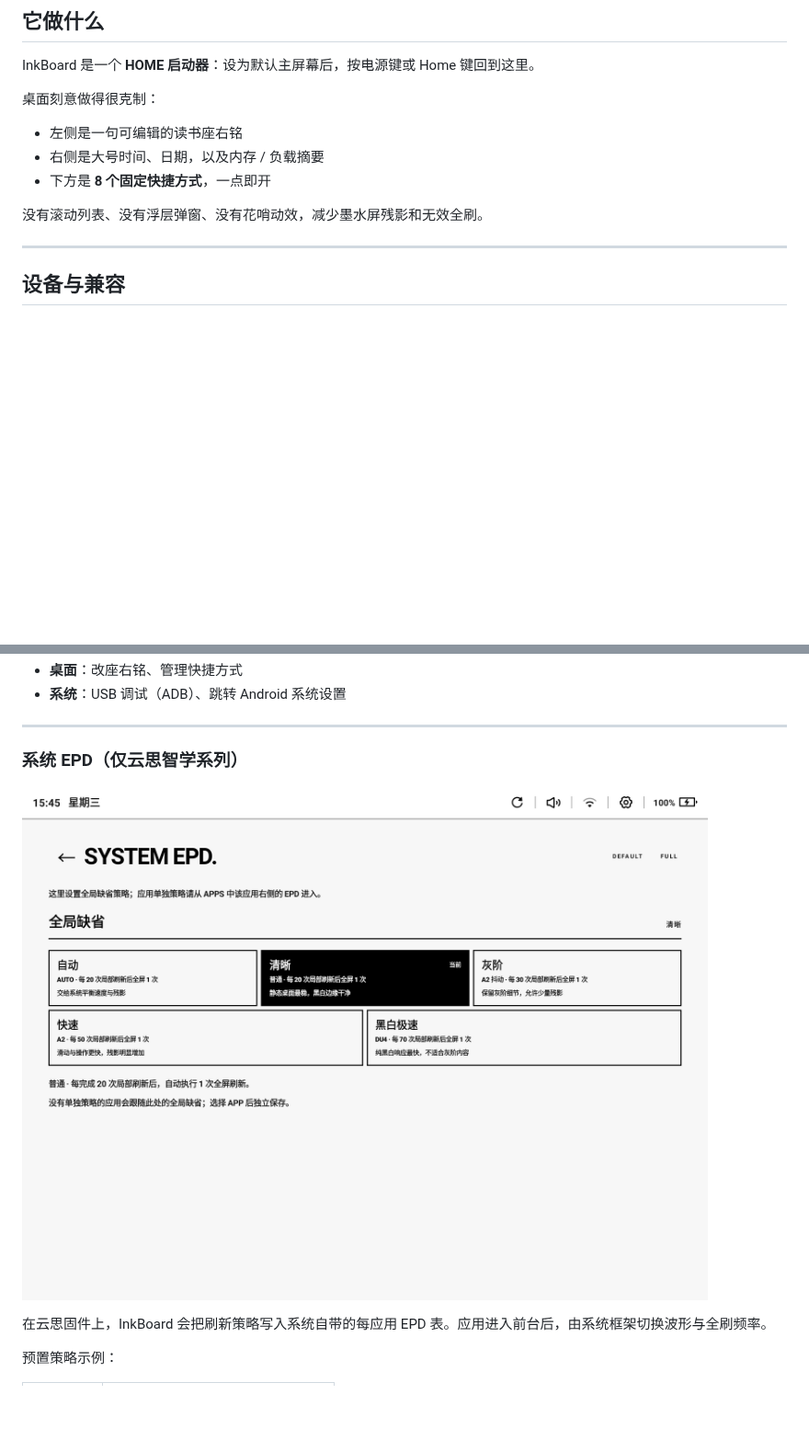
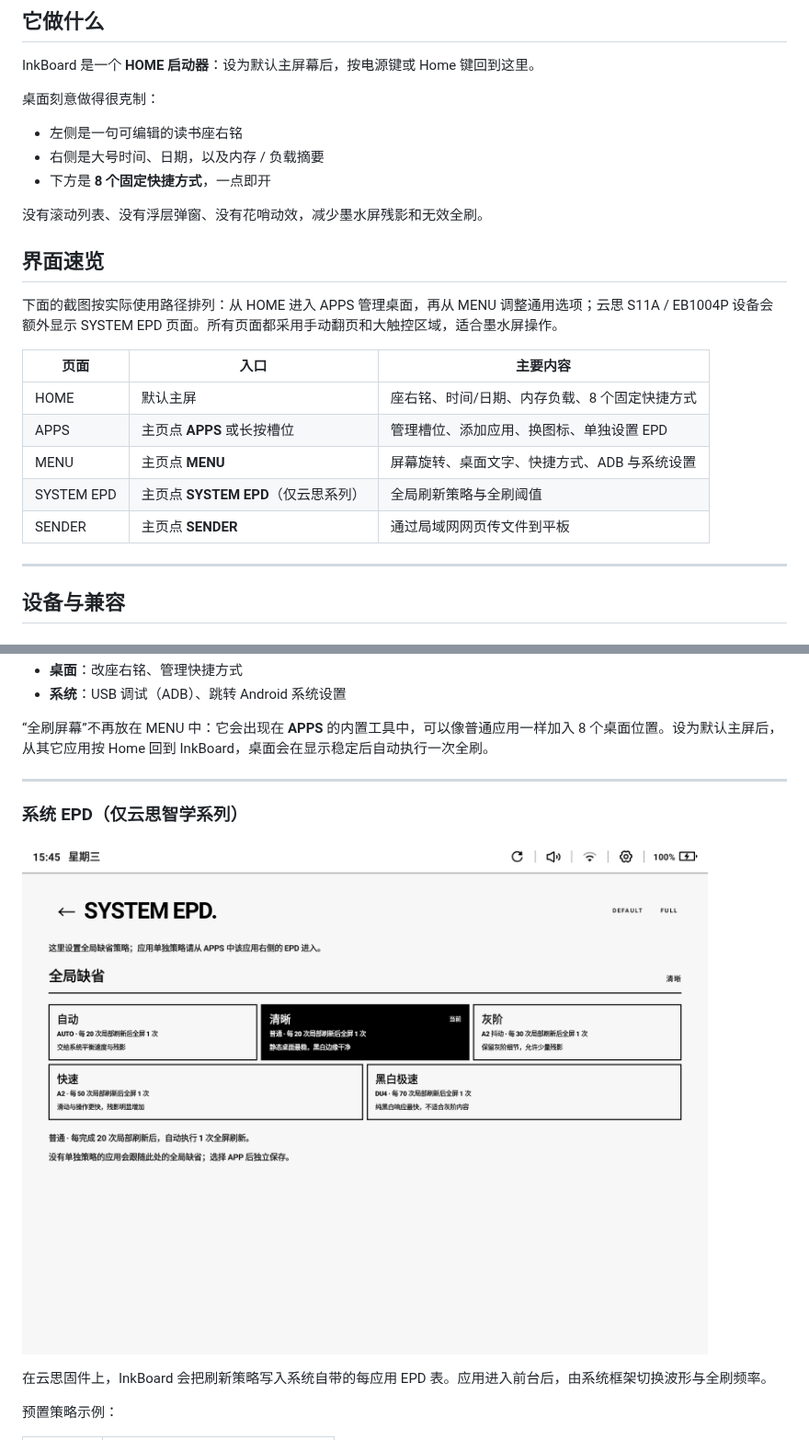
Before and after one commit to kuaner/inkBoard, a Markdown page: README.md, 2 parts joined by grey strips. Shown at 92% size. GitHub-like rendering; blank space fills up the shorter version.

```diff
--- a/README.md
+++ b/README.md
@@ -101,6 +101,18 @@ InkBoard 是一个 **HOME 启动器**：设为默认主屏幕后，按电源键
 
 没有滚动列表、没有浮层弹窗、没有花哨动效，减少墨水屏残影和无效全刷。
 
+## 界面速览
+
+下面的截图按实际使用路径排列：从 HOME 进入 APPS 管理桌面，再从 MENU 调整通用选项；云思 S11A / EB1004P 设备会额外显示 SYSTEM EPD 页面。所有页面都采用手动翻页和大触控区域，适合墨水屏操作。
+
+| 页面 | 入口 | 主要内容 |
+|------|------|------|
+| HOME | 默认主屏 | 座右铭、时间/日期、内存负载、8 个固定快捷方式 |
+| APPS | 主页点 **APPS** 或长按槽位 | 管理槽位、添加应用、换图标、单独设置 EPD |
+| MENU | 主页点 **MENU** | 屏幕旋转、桌面文字、快捷方式、ADB 与系统设置 |
+| SYSTEM EPD | 主页点 **SYSTEM EPD**（仅云思系列） | 全局刷新策略与全刷阈值 |
+| SENDER | 主页点 **SENDER** | 通过局域网网页传文件到平板 |
+
 ---
 
 ## 设备与兼容
@@ -168,5 +182,7 @@ EPD 能力是为云思固件里的「每应用刷新配置」做的，不是通
 - **桌面**：改座右铭、管理快捷方式
 - **系统**：USB 调试（ADB）、跳转 Android 系统设置
+
+“全刷屏幕”不再放在 MENU 中：它会出现在 **APPS** 的内置工具中，可以像普通应用一样加入 8 个桌面位置。设为默认主屏后，从其它应用按 Home 回到 InkBoard，桌面会在显示稳定后自动执行一次全刷。
 
 ---
 
```
Also changed, not shown: other parts of README.md (+11 -9 lines), docs/ARCHITECTURE.md (+4 -0 lines), docs/EPD_S11A.md (+11 -0 lines), docs/images/02-apps.png, docs/images/03-menu.png, 7 other files.
